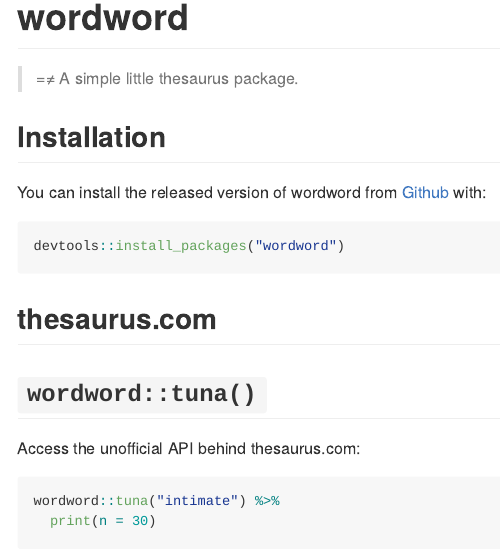
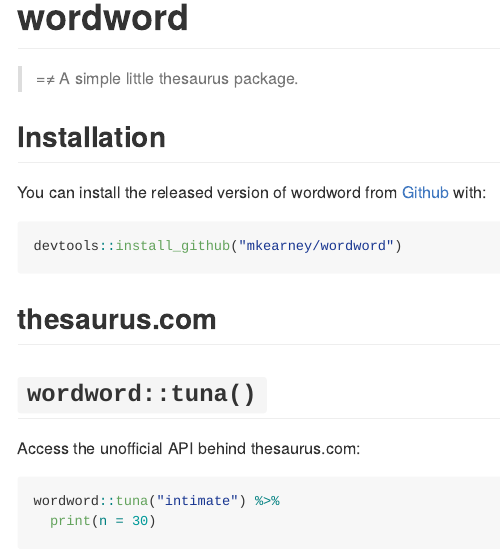
Before and after one commit to mkearney/wordword, an R Markdown document (README.Rmd): the page in a window 1100 px wide, from its top. Rendered offline with R 4.5, knitr and Pandoc, with nearby package versions; some code elsewhere in the file could not run offline.

Commit message:
Fix install mashup

````diff
--- a/README.Rmd
+++ b/README.Rmd
@@ -22,7 +22,7 @@
 You can install the released version of wordword from [Github](https://github.com) with:
 
 ```{r, eval = FALSE}
-devtools::install_packages("wordword")
+devtools::install_github("mkearney/wordword")
 ```
 
 ## thesaurus.com
````
